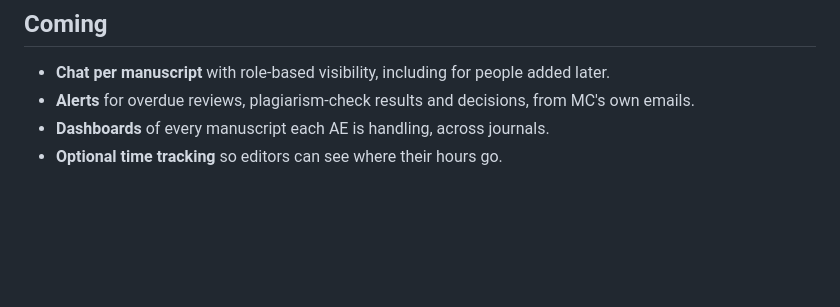
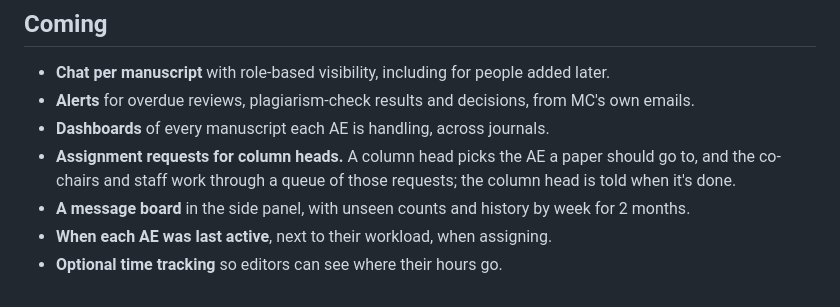
Before and after one commit to ustpc/electric-mc, a Markdown page: doc/FEATURES.md, the part around the change. Rendered like a GitHub page; blank space fills up the shorter version.

```diff
--- a/doc/FEATURES.md
+++ b/doc/FEATURES.md
@@ -77,4 +77,10 @@ pitch to associate editors.
 - **Alerts** for overdue reviews, plagiarism-check results and decisions,
   from MC's own emails.
 - **Dashboards** of every manuscript each AE is handling, across journals.
+- **Assignment requests for column heads.** A column head picks the AE a
+  paper should go to, and the co-chairs and staff work through a queue of
+  those requests; the column head is told when it's done.
+- **A message board** in the side panel, with unseen counts and history
+  by week for 2 months.
+- **When each AE was last active**, next to their workload, when assigning.
 - **Optional time tracking** so editors can see where their hours go.
```
Also changed, not shown: doc/Privacy Policy.md (+26 -0 lines), doc/planning/Column-head assignment requests and message board.md (added, +268 -0 lines).
